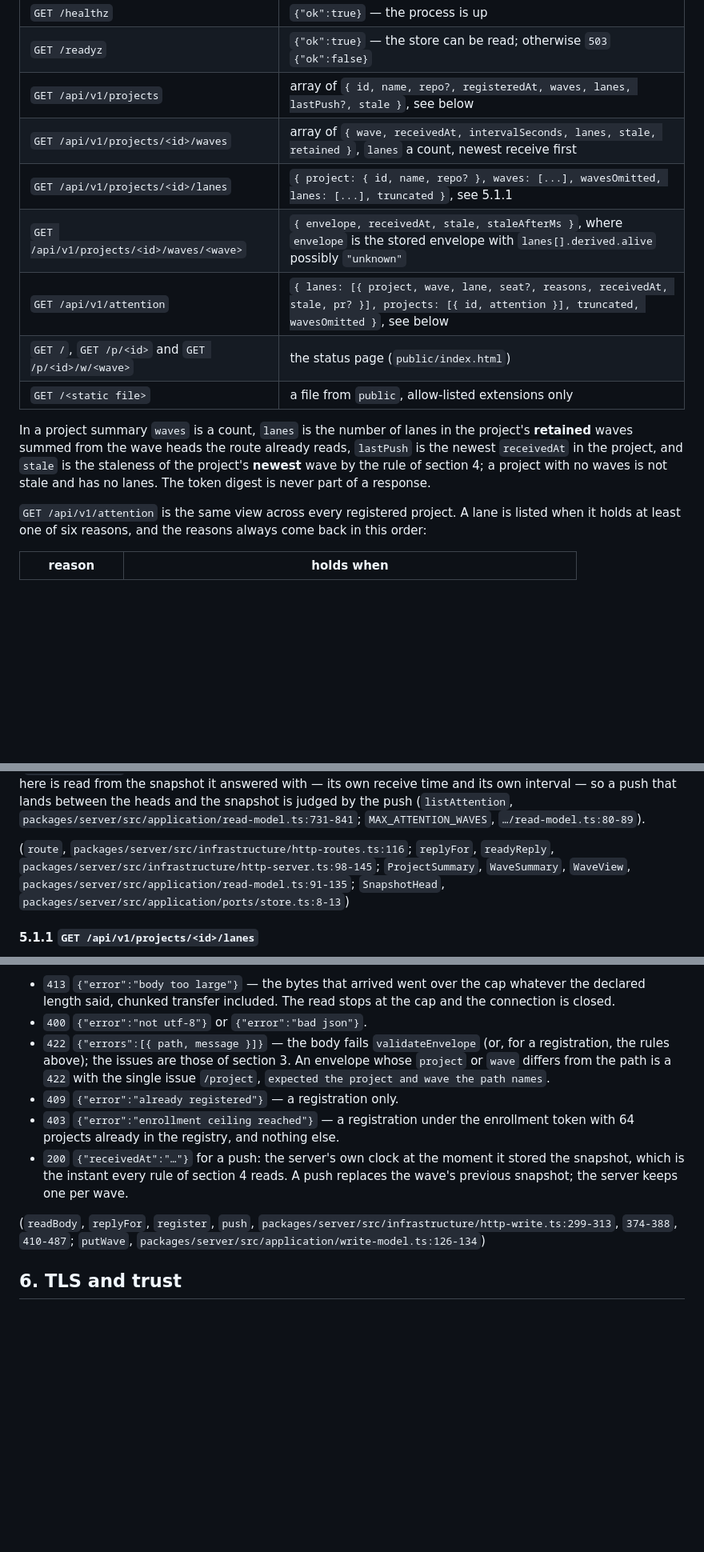
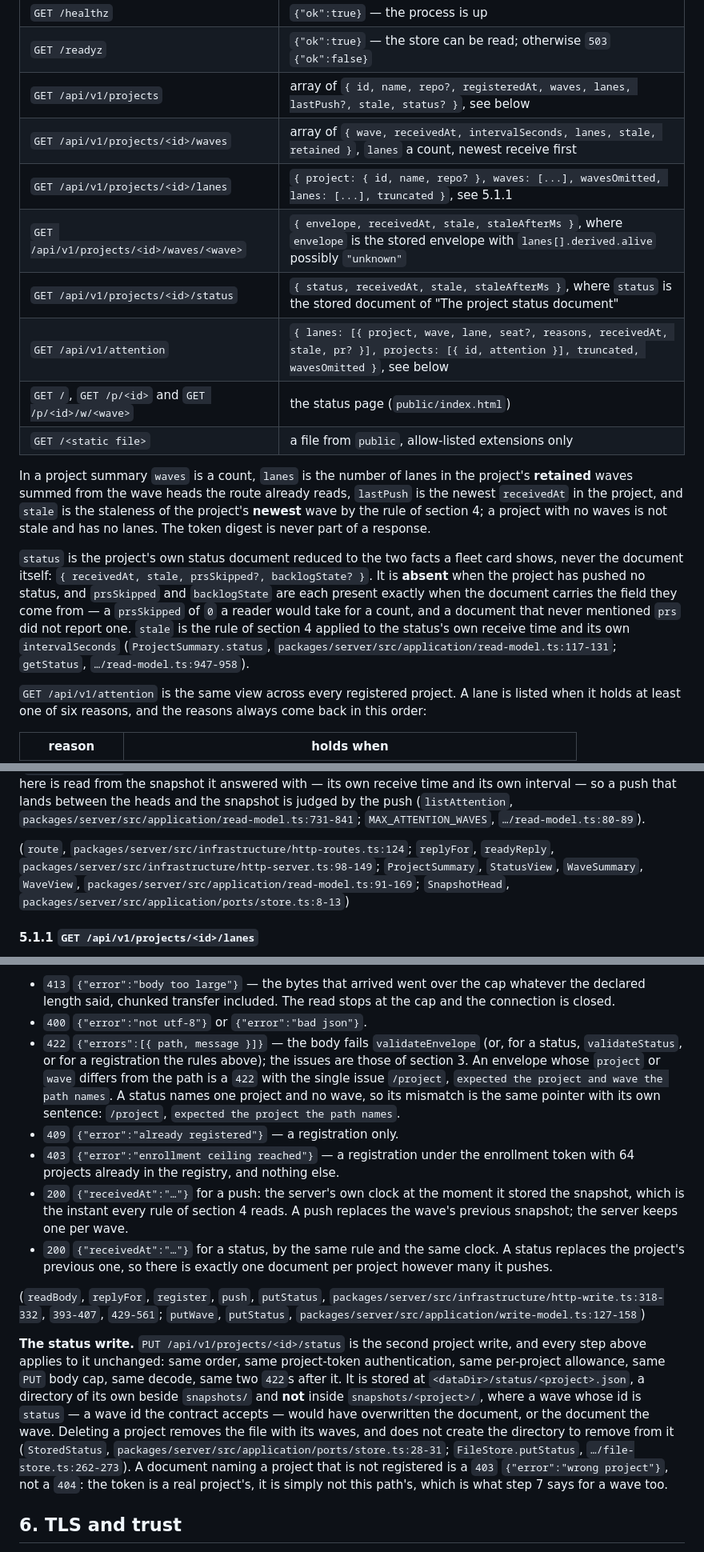
Before and after one commit to martinkrakowski/waves, a Markdown page: docs/waves-v1.md, 3 parts joined by grey strips. Shown at 80% size. Rendered like a GitHub page; blank space fills up the shorter version.

```diff
--- a/docs/waves-v1.md
+++ b/docs/waves-v1.md
@@ -417,10 +429,11 @@ unauthenticated request to the lanes route with a bad query is a `401` and a
 | ------------------------------------------------- | ------------------------------------------------------------------------------------------------------------------------------------------------- |
 | `GET /healthz`                                    | `{"ok":true}` — the process is up                                                                                                                 |
 | `GET /readyz`                                     | `{"ok":true}` — the store can be read; otherwise `503` `{"ok":false}`                                                                             |
-| `GET /api/v1/projects`                            | array of `{ id, name, repo?, registeredAt, waves, lanes, lastPush?, stale }`, see below                                                           |
+| `GET /api/v1/projects`                            | array of `{ id, name, repo?, registeredAt, waves, lanes, lastPush?, stale, status? }`, see below                                                  |
 | `GET /api/v1/projects/<id>/waves`                 | array of `{ wave, receivedAt, intervalSeconds, lanes, stale, retained }`, `lanes` a count, newest receive first                                   |
 | `GET /api/v1/projects/<id>/lanes`                 | `{ project: { id, name, repo? }, waves: [...], wavesOmitted, lanes: [...], truncated }`, see 5.1.1                                                |
 | `GET /api/v1/projects/<id>/waves/<wave>`          | `{ envelope, receivedAt, stale, staleAfterMs }`, where `envelope` is the stored envelope with `lanes[].derived.alive` possibly `"unknown"`        |
+| `GET /api/v1/projects/<id>/status`                | `{ status, receivedAt, stale, staleAfterMs }`, where `status` is the stored document of "The project status document"                             |
 | `GET /api/v1/attention`                           | `{ lanes: [{ project, wave, lane, seat?, reasons, receivedAt, stale, pr? }], projects: [{ id, attention }], truncated, wavesOmitted }`, see below |
 | `GET /`, `GET /p/<id>` and `GET /p/<id>/w/<wave>` | the status page (`public/index.html`)                                                                                                             |
 | `GET /<static file>`                              | a file from `public`, allow-listed extensions only                                                                                                |
@@ -431,6 +444,17 @@ project's **retained** waves summed from the wave heads the route already reads,
 staleness of the project's **newest** wave by the rule of section 4; a project
 with no waves is not stale and has no lanes. The token digest is never part of a
 response.
+
+`status` is the project's own status document reduced to the two facts a fleet
+card shows, never the document itself:
+`{ receivedAt, stale, prsSkipped?, backlogState? }`. It is **absent** when the
+project has pushed no status, and `prsSkipped` and `backlogState` are each
+present exactly when the document carries the field they come from — a
+`prsSkipped` of `0` a reader would take for a count, and a document that never
+mentioned `prs` did not report one. `stale` is the rule of section 4 applied to
+the status's own receive time and its own `intervalSeconds`
+(`ProjectSummary.status`, `packages/server/src/application/read-model.ts:117-131`;
+`getStatus`, `…/read-model.ts:947-958`).
 
 `GET /api/v1/attention` is the same view across every registered project. A lane
 is listed when it holds at least one of six reasons, and the reasons always come
@@ -481,10 +505,10 @@ so a push that lands between the heads and the snapshot is judged by the push
 (`listAttention`, `packages/server/src/application/read-model.ts:731-841`;
 `MAX_ATTENTION_WAVES`, `…/read-model.ts:80-89`).
 
-(`route`, `packages/server/src/infrastructure/http-routes.ts:116`;
-`replyFor`, `readyReply`, `packages/server/src/infrastructure/http-server.ts:98-145`;
-`ProjectSummary`, `WaveSummary`, `WaveView`,
-`packages/server/src/application/read-model.ts:91-135`;
+(`route`, `packages/server/src/infrastructure/http-routes.ts:124`;
+`replyFor`, `readyReply`, `packages/server/src/infrastructure/http-server.ts:98-149`;
+`ProjectSummary`, `StatusView`, `WaveSummary`, `WaveView`,
+`packages/server/src/application/read-model.ts:91-169`;
 `SnapshotHead`, `packages/server/src/application/ports/store.ts:8-13`)
 
 #### 5.1.1 `GET /api/v1/projects/<id>/lanes`
@@ -892,19 +955,41 @@ After the body:
   at the cap and the connection is closed.
 - `400` `{"error":"not utf-8"}` or `{"error":"bad json"}`.
 - `422` `{"errors":[{ path, message }]}` — the body fails `validateEnvelope`
-  (or, for a registration, the rules above); the issues are those of section 3.
-  An envelope whose `project` or `wave` differs from the path is a `422` with
-  the single issue `/project`, `expected the project and wave the path names`.
+  (or, for a status, `validateStatus`, or for a registration the rules above);
+  the issues are those of section 3. An envelope whose `project` or `wave`
+  differs from the path is a `422` with the single issue `/project`, `expected
+the project and wave the path names`. A status names one project and no wave,
+  so its mismatch is the same pointer with its own sentence: `/project`,
+  `expected the project the path names`.
 - `409` `{"error":"already registered"}` — a registration only.
 - `403` `{"error":"enrollment ceiling reached"}` — a registration under the
   enrollment token with 64 projects already in the registry, and nothing else.
 - `200` `{"receivedAt":"…"}` for a push: the server's own clock at the moment it
   stored the snapshot, which is the instant every rule of section 4 reads. A
   push replaces the wave's previous snapshot; the server keeps one per wave.
+- `200` `{"receivedAt":"…"}` for a status, by the same rule and the same clock.
+  A status replaces the project's previous one, so there is exactly one document
+  per project however many it pushes.
 
-(`readBody`, `replyFor`, `register`, `push`,
-`packages/server/src/infrastructure/http-write.ts:299-313`, `374-388`, `410-487`;
-`putWave`, `packages/server/src/application/write-model.ts:126-134`)
+(`readBody`, `replyFor`, `register`, `push`, `putStatus`,
+`packages/server/src/infrastructure/http-write.ts:318-332`, `393-407`,
+`429-561`;
+`putWave`, `putStatus`, `packages/server/src/application/write-model.ts:127-158`)
+
+**The status write.** `PUT /api/v1/projects/<id>/status` is the second project
+write, and every step above applies to it unchanged: same order, same
+project-token authentication, same per-project allowance, same `PUT` body cap,
+same decode, same two `422`s after it. It is stored at
+`<dataDir>/status/<project>.json`, a directory of its own beside `snapshots/`
+and **not** inside `snapshots/<project>/`, where a wave whose id is `status` — a
+wave id the contract accepts — would have overwritten the document, or the
+document the wave. Deleting a project removes the file with its waves, and does
+not create the directory to remove from it (`StoredStatus`,
+`packages/server/src/application/ports/store.ts:28-31`; `FileStore.putStatus`,
+`…/file-store.ts:262-273`). A document naming a project that is not registered
+is a `403` `{"error":"wrong project"}`, not a `404`: the token is a real
+project's, it is simply not this path's, which is what step 7 says for a wave
+too.
 
 ## 6. TLS and trust
 
```
Also changed, not shown: other parts of docs/waves-v1.md (+96 -39 lines).
